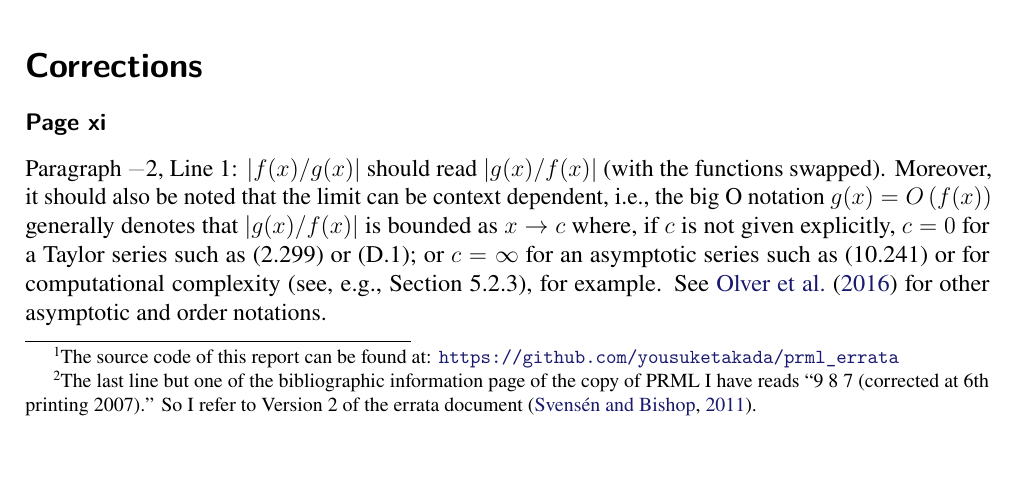
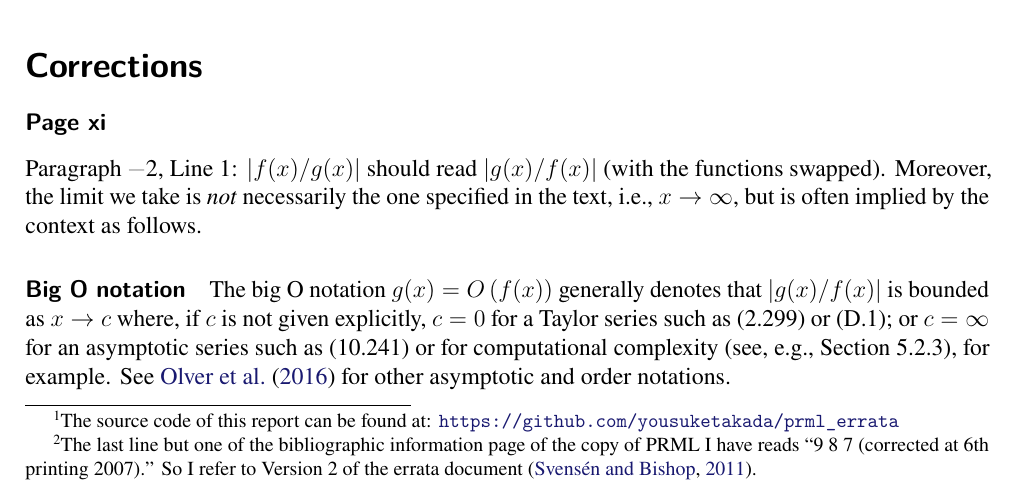
Before and after one commit to yousuketakada/prml_errata, a LaTeX document (prml_errata.tex): part of page 1 of 40, cut so that both start at the same text, the shorter picture padded with empty space. Compiled offline with pdfLaTeX.

Commit message:
Edit: big O notation

```diff
--- a/prml_errata.tex
+++ b/prml_errata.tex
@@ -98,8 +98,12 @@ which have also been included in this report for the reader's convenience.
 % See https://github.com/yousuketakada/prml_errata/pull/1
 Paragraph~\textminus2, Line~1:
 $\left|f(x)/g(x)\right|$ should read $\left|g(x)/f(x)\right|$ (with the functions swapped).
-Moreover, it should also be noted that the limit can be context dependent, i.e.,
-the big O notation~$g(x) = O\left(f(x)\right)$ generally denotes that
+Moreover, the limit we take is \emph{not} necessarily the one specified in the text,
+i.e., $x \to \infty$,
+but is often implied by the context as follows.
+
+\parhead{Big O notation}
+The big O notation~$g(x) = O\left(f(x)\right)$ generally denotes that
 $\left|g(x)/f(x)\right|$ is bounded as $x \to c$
 where, if $c$ is not given explicitly,
 $c = 0$ for a Taylor series such as (2.299) or (D.1); or
```
